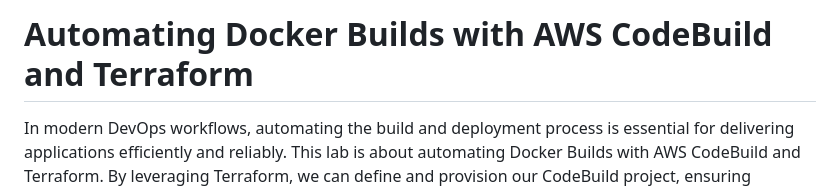
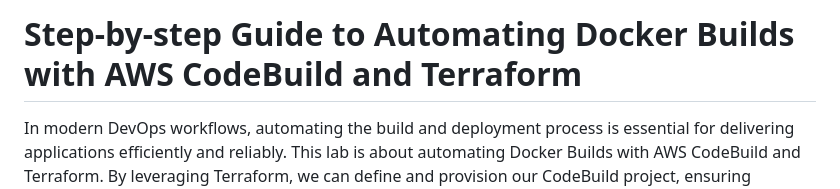
Before and after one commit to Latefa-B/Terraform-AWS-DockerCompose-CodeBuild-Docker-Automation, a Markdown page: README.md, the part around the change. GitHub-like rendering.

```diff
--- a/README.md
+++ b/README.md
@@ -1,4 +1,4 @@
-# Automating Docker Builds with AWS CodeBuild and Terraform
+# Step-by-step Guide to Automating Docker Builds with AWS CodeBuild and Terraform
 In modern DevOps workflows, automating the build and deployment process is essential for delivering applications efficiently and reliably. This lab is about automating Docker Builds with AWS CodeBuild and Terraform. By leveraging Terraform, we can define and provision our CodeBuild project, ensuring repeatability and consistency across environments. AWS CodeBuild serves as the continuous integration service that automatically compiles your source code, runs tests, and produces deployable artifacts, such as Docker images.
 
 This comprehensive step-by-step guide walks you through the process of Automating Docker Builds with AWS CodeBuild and Terraform. This involves automating the process of building Docker images using AWS CodeBuild, using Terraform as an infrastructure as code tool. The aim of this project is to learn :
```
